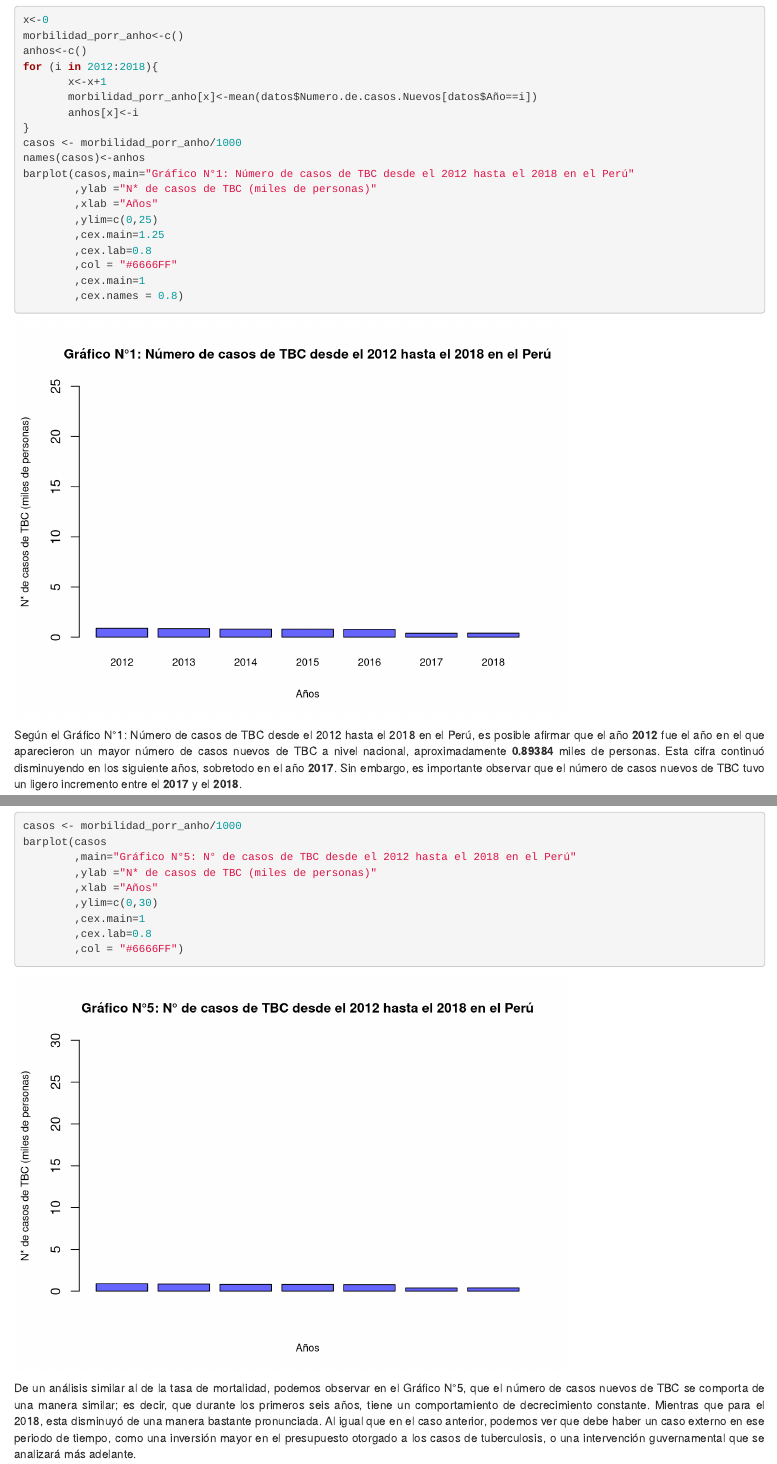
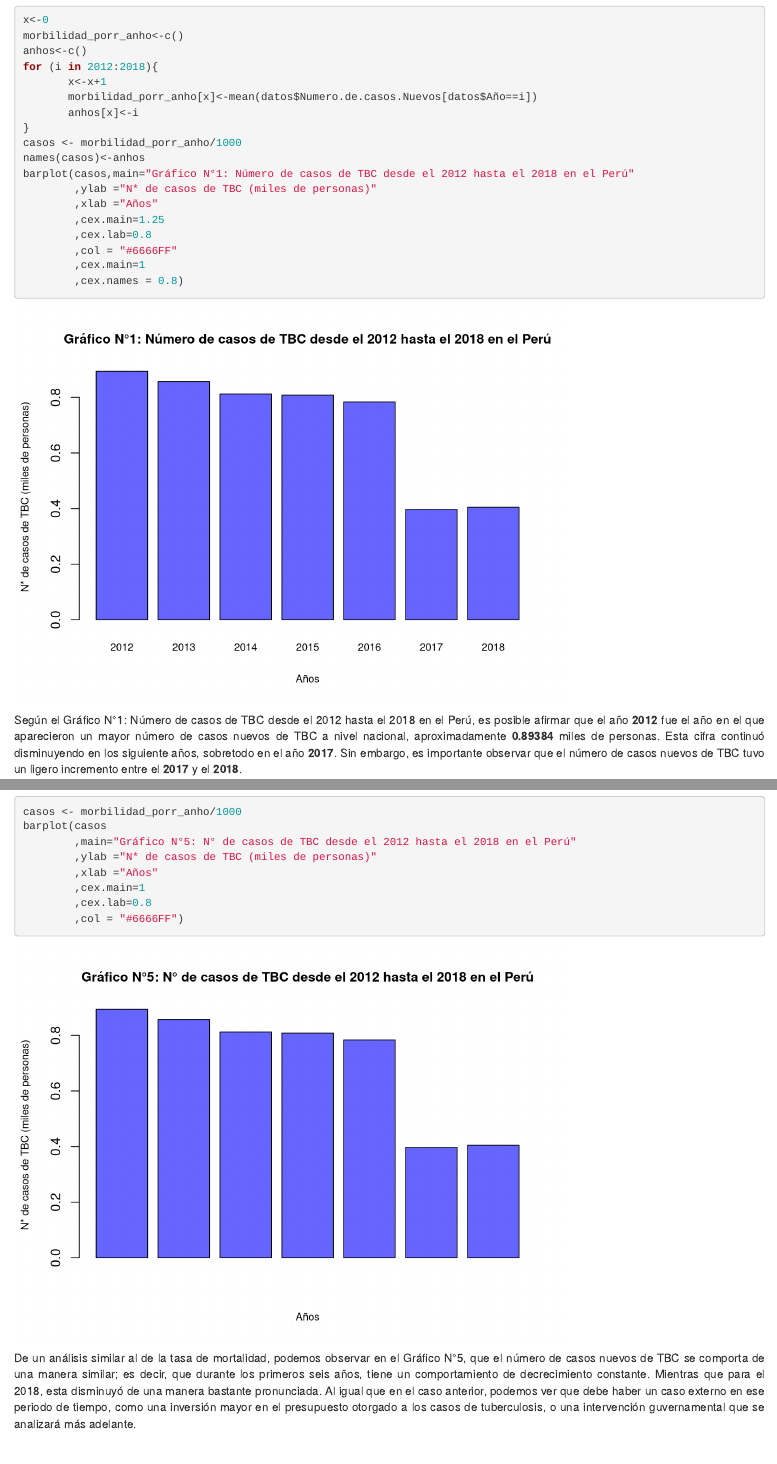
Before and after one commit to NathalyDM/Estadistica-proyecto-TBC, an R Markdown document (Segunda entrega final.Rmd): the page in a window 1100 px wide, from 3790 px down, and a second part further down, joined at a grey line. Rendered offline with R 4.5, knitr and Pandoc, with nearby package versions.

Commit message:
Update Segunda entrega final.Rmd

```diff
--- a/Segunda entrega final.Rmd
+++ b/Segunda entrega final.Rmd
@@ -132,7 +132,6 @@ names(casos)<-anhos
 barplot(casos,main="Gráfico N°1: Número de casos de TBC desde el 2012 hasta el 2018 en el Perú"
         ,ylab ="N* de casos de TBC (miles de personas)"
         ,xlab ="Años"
-        ,ylim=c(0,25)
         ,cex.main=1.25
         ,cex.lab=0.8
         ,col = "#6666FF"
@@ -259,7 +258,6 @@ barplot(casos
         ,main="Gráfico N°5: N° de casos de TBC desde el 2012 hasta el 2018 en el Perú"
         ,ylab ="N* de casos de TBC (miles de personas)"
         ,xlab ="Años"
-        ,ylim=c(0,30)
         ,cex.main=1
         ,cex.lab=0.8
         ,col = "#6666FF")
```
